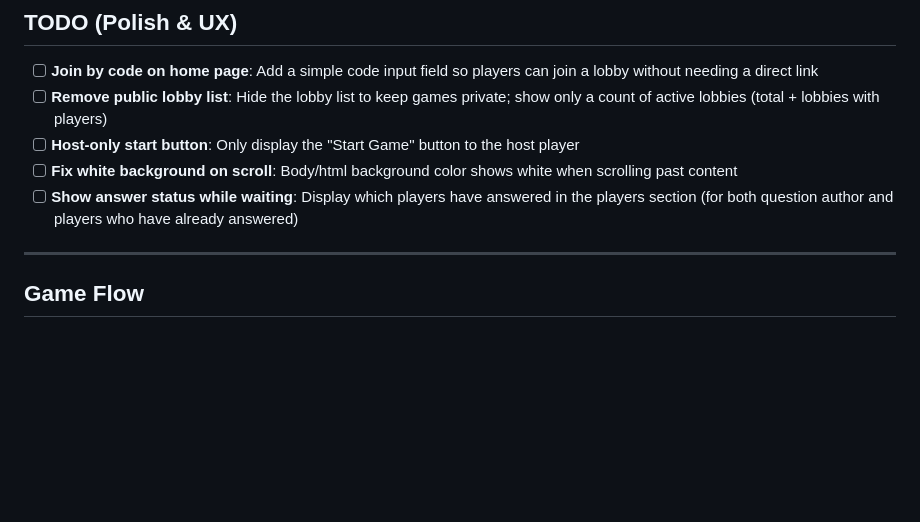
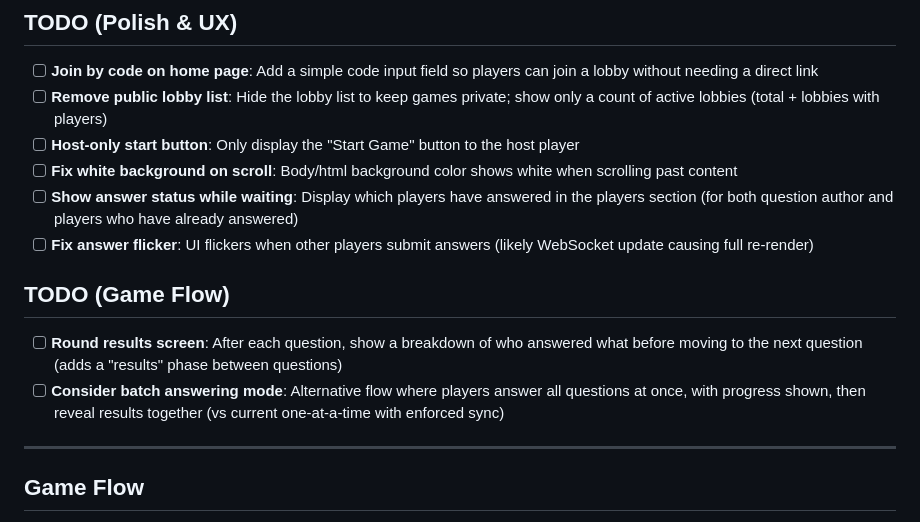
Before and after one commit to jgoodhcg/mindmeld, a Markdown page: roadmap/trivia.md, the part around the change. Rendered like a GitHub page; blank space fills up the shorter version.

Commit message:
Update roadmap

```diff
--- a/roadmap/trivia.md
+++ b/roadmap/trivia.md
@@ -48,6 +48,12 @@ Implement a minimal game loop: create lobby → join with name → submit questi
 - [ ] **Host-only start button**: Only display the "Start Game" button to the host player
 - [ ] **Fix white background on scroll**: Body/html background color shows white when scrolling past content
 - [ ] **Show answer status while waiting**: Display which players have answered in the players section (for both question author and players who have already answered)
+- [ ] **Fix answer flicker**: UI flickers when other players submit answers (likely WebSocket update causing full re-render)
+
+## TODO (Game Flow)
+
+- [ ] **Round results screen**: After each question, show a breakdown of who answered what before moving to the next question (adds a "results" phase between questions)
+- [ ] **Consider batch answering mode**: Alternative flow where players answer all questions at once, with progress shown, then reveal results together (vs current one-at-a-time with enforced sync)
 
 ---
 
```
